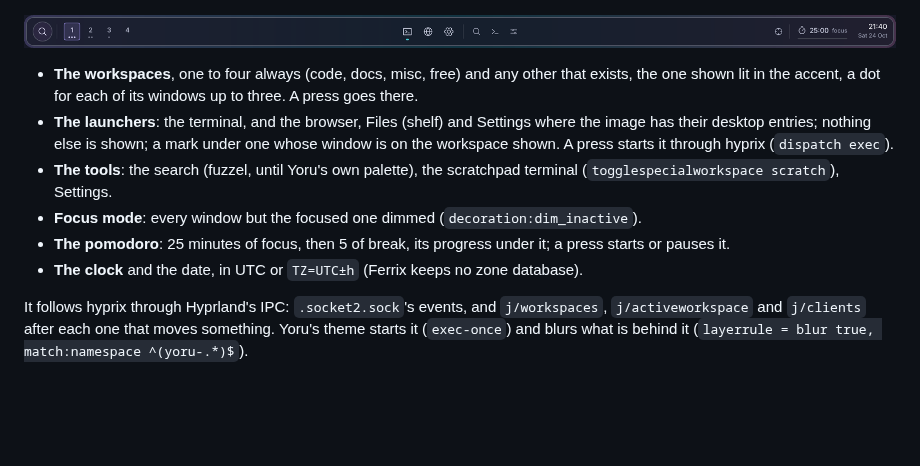
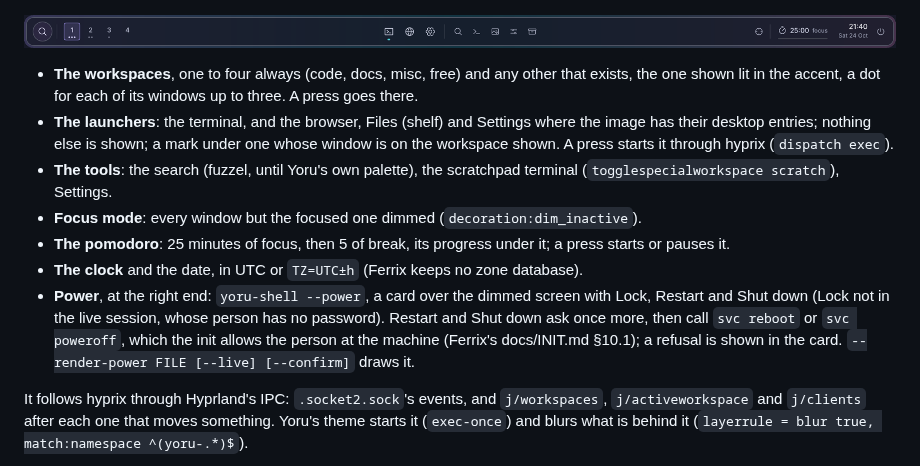
Before and after one commit to ferrix-os/apps, a Markdown page: yoru-shell/README.md, the part around the change. Rendered like a GitHub page; pictures changed too: yoru-shell/dock.png; blank space fills up the shorter version.

```diff
--- a/yoru-shell/README.md
+++ b/yoru-shell/README.md
@@ -28,6 +28,12 @@ Phosphor for icons. An app (Ferrix's
   under it; a press starts or pauses it.
 - **The clock** and the date, in UTC or `TZ=UTC±h` (Ferrix keeps no zone
   database).
+- **Power**, at the right end: `yoru-shell --power`, a card over the
+  dimmed screen with Lock, Restart and Shut down (Lock not in the live
+  session, whose person has no password). Restart and Shut down ask once
+  more, then call `svc reboot` or `svc poweroff`, which the init allows the
+  person at the machine (Ferrix's docs/INIT.md §10.1); a refusal is shown in
+  the card. `--render-power FILE [--live] [--confirm]` draws it.
 
 It follows hyprix through Hyprland's IPC: `.socket2.sock`'s events, and
 `j/workspaces`, `j/activeworkspace` and `j/clients` after each one that
```
Also changed, not shown: 8 other files.
